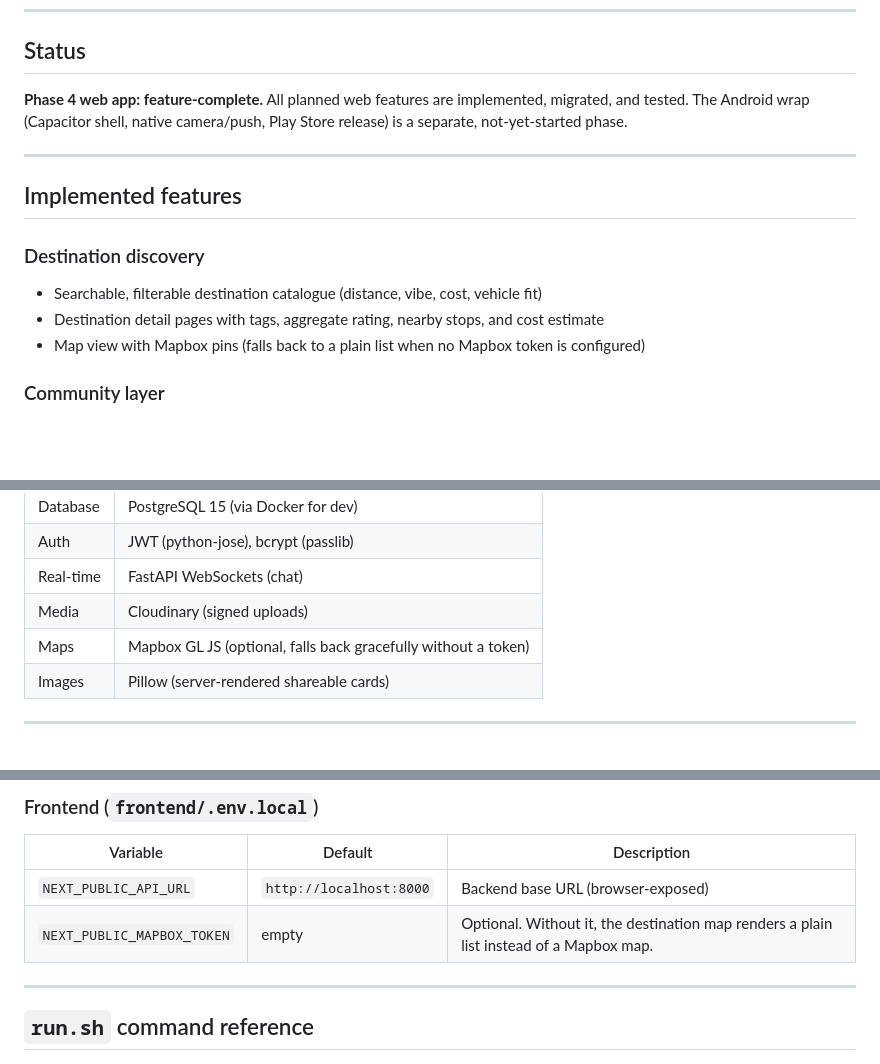
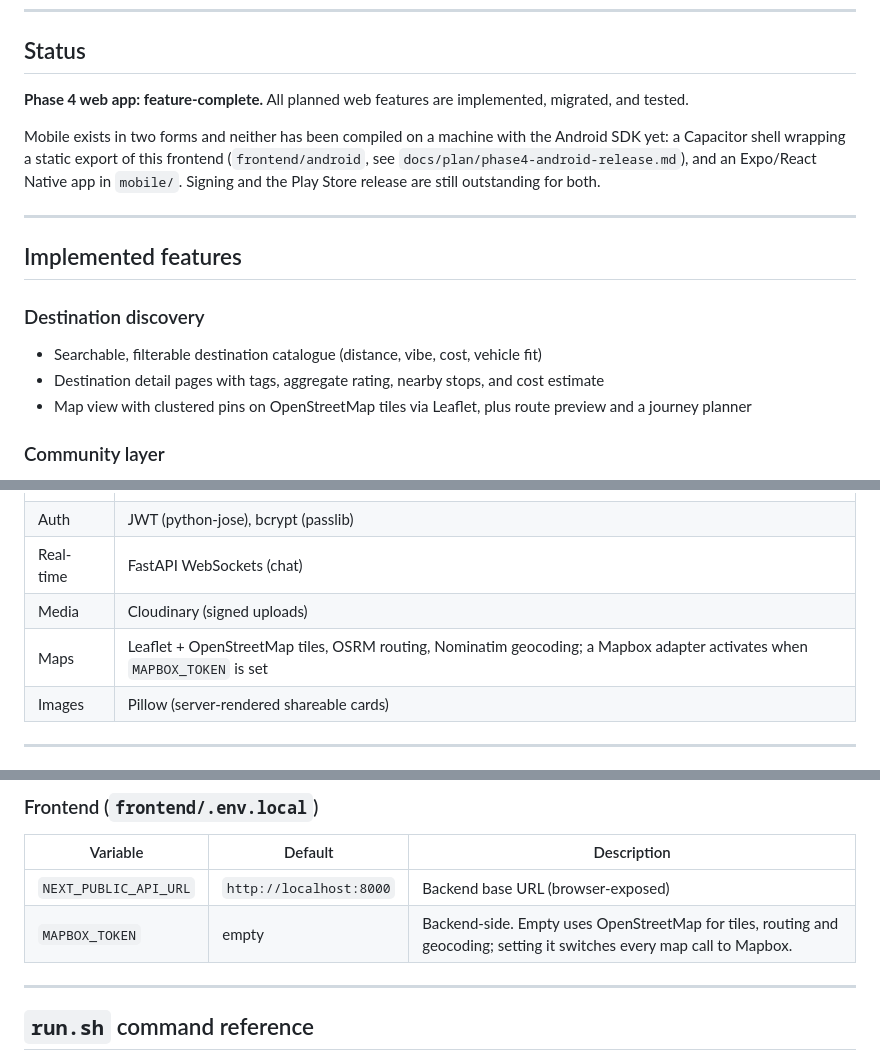
Before and after one commit to gowtham-sai-yadav/Rydr, a Markdown page: README.md, 3 parts joined by grey strips. Rendered like a GitHub page; blank space fills up the shorter version.

Commit message:
docs: correct stale claims in the README
Kept the README that landed in main rather than replacing it with the
one from the parallel branch. It is well structured and already free of
the em-dash tics, so a swap would have been churn. Two claims had gone
stale against later commits on the same branch, though.

It said the Android wrap was "a separate, not-yet-started phase". Two
mobile efforts are in the repo: a Capacitor shell wrapping a static
export of the frontend, and an Expo/React Native app under mobile/.
Neither has been compiled on a machine with the Android SDK, and that
is now what the README says, rather than implying no work exists.

It also described the map as Mapbox with a plain-list fallback, and
documented a NEXT_PUBLIC_MAPBOX_TOKEN. The map was since replaced with
Leaflet on OpenStreetMap tiles, with OSRM routing and Nominatim
geocoding, and the Mapbox switch is a backend MAPBOX_TOKEN rather than a
public frontend one. Corrected all three.

```diff
--- a/README.md
+++ b/README.md
@@ -8,7 +8,9 @@ Rydr helps a rider, especially a new or solo one, answer "where should I ride th
 
 ## Status
 
-**Phase 4 web app: feature-complete.** All planned web features are implemented, migrated, and tested. The Android wrap (Capacitor shell, native camera/push, Play Store release) is a separate, not-yet-started phase.
+**Phase 4 web app: feature-complete.** All planned web features are implemented, migrated, and tested.
+
+Mobile exists in two forms and neither has been compiled on a machine with the Android SDK yet: a Capacitor shell wrapping a static export of this frontend (`frontend/android`, see `docs/plan/phase4-android-release.md`), and an Expo/React Native app in `mobile/`. Signing and the Play Store release are still outstanding for both.
 
 ---
 
@@ -17,7 +19,7 @@ Rydr helps a rider, especially a new or solo one, answer "where should I ride th
 ### Destination discovery
 - Searchable, filterable destination catalogue (distance, vibe, cost, vehicle fit)
 - Destination detail pages with tags, aggregate rating, nearby stops, and cost estimate
-- Map view with Mapbox pins (falls back to a plain list when no Mapbox token is configured)
+- Map view with clustered pins on OpenStreetMap tiles via Leaflet, plus route preview and a journey planner
 
 ### Community layer
 - Ratings and written reviews per destination
@@ -51,7 +53,7 @@ Rydr helps a rider, especially a new or solo one, answer "where should I ride th
 | Auth | JWT (python-jose), bcrypt (passlib) |
 | Real-time | FastAPI WebSockets (chat) |
 | Media | Cloudinary (signed uploads) |
-| Maps | Mapbox GL JS (optional, falls back gracefully without a token) |
+| Maps | Leaflet + OpenStreetMap tiles, OSRM routing, Nominatim geocoding; a Mapbox adapter activates when `MAPBOX_TOKEN` is set |
 | Images | Pillow (server-rendered shareable cards) |
 
 ---
@@ -169,7 +171,7 @@ Copied from `backend/.env.example` on first run.
 | Variable | Default | Description |
 |---|---|---|
 | `NEXT_PUBLIC_API_URL` | `http://localhost:8000` | Backend base URL (browser-exposed) |
-| `NEXT_PUBLIC_MAPBOX_TOKEN` | empty | Optional. Without it, the destination map renders a plain list instead of a Mapbox map. |
+| `MAPBOX_TOKEN` | empty | Backend-side. Empty uses OpenStreetMap for tiles, routing and geocoding; setting it switches every map call to Mapbox. |
 
 ---
 
```
